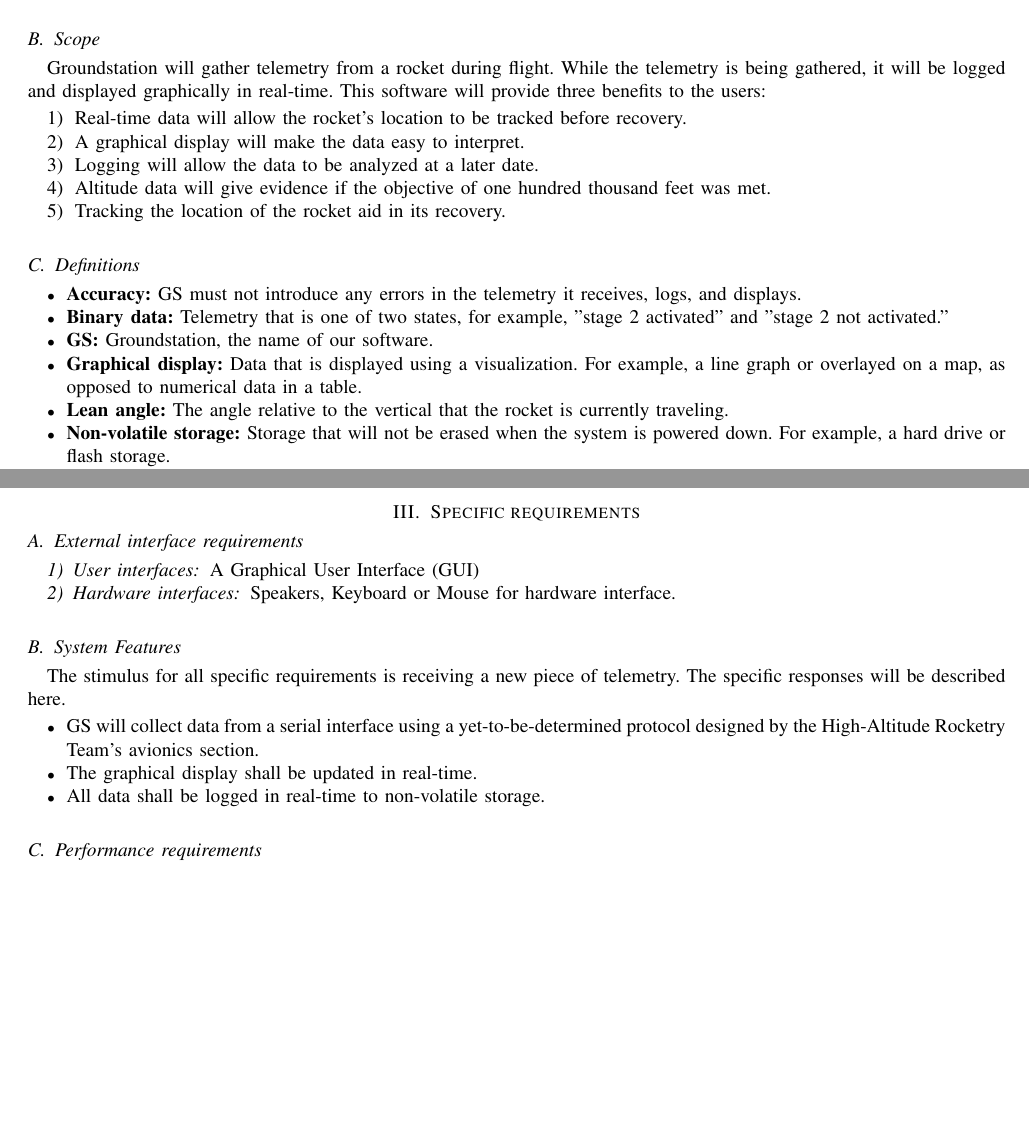
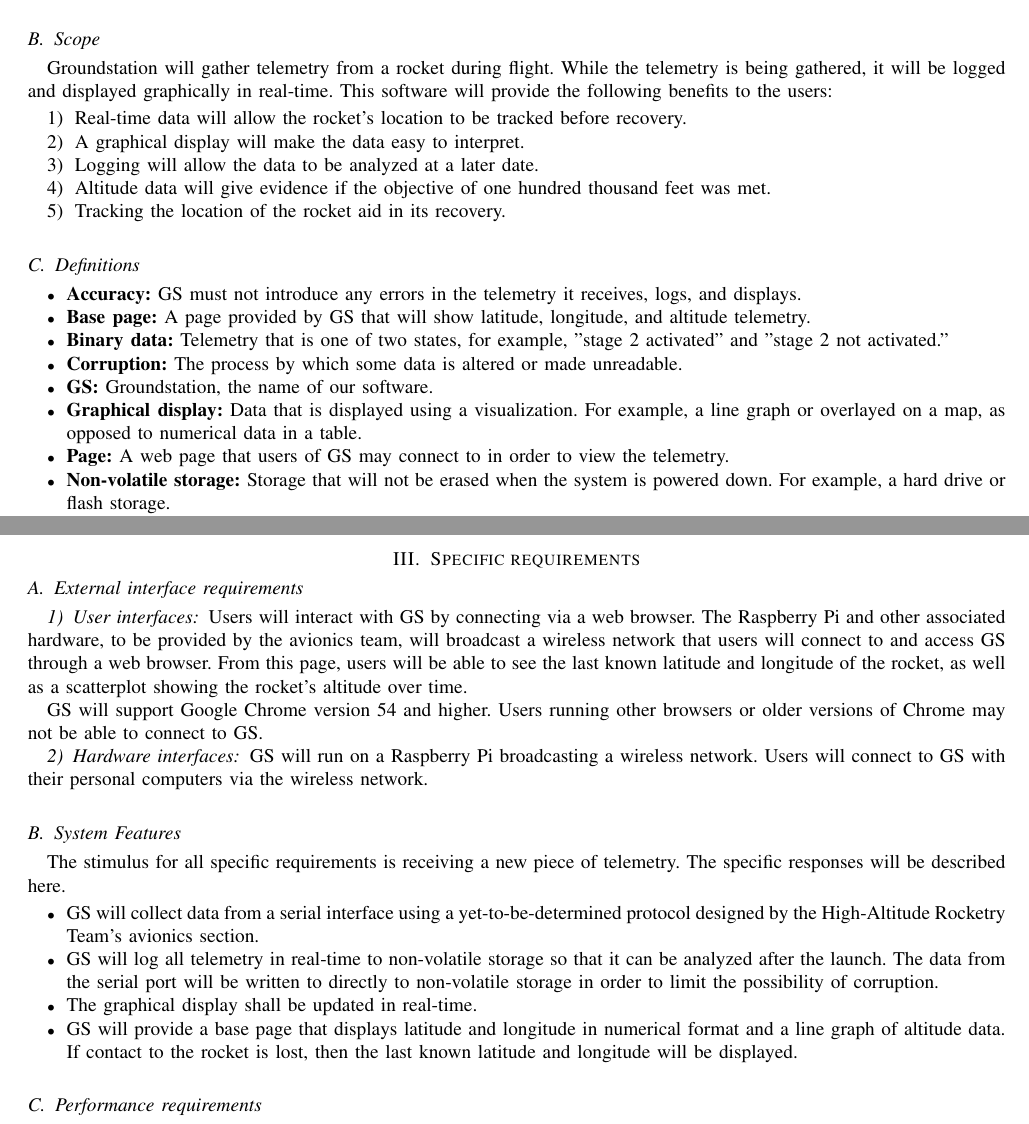
Before and after one commit to 100k-rocketry/groundstation, a LaTeX paper (doc/requirements/requirements.tex): two parts of pages 3 and 4 of 7, joined at a grey line, cut so that both start at the same text, the shorter picture padded with empty space. Compiled offline with pdfLaTeX; a missing font is replaced by an installed copy or a similar font; a LaTeX package or settings file that is missing is left out.

Commit message:
Updated system features; added LaTeX index files to .gitignore

```diff
--- a/doc/requirements/requirements.tex
+++ b/doc/requirements/requirements.tex
@@ -113,7 +113,7 @@
 	\subsection{Scope}
 	Groundstation will gather telemetry from a rocket during flight.
 	While the telemetry is being gathered, it will be logged and displayed graphically in real-time.
-	This software will provide three benefits to the users:
+	This software will provide the following benefits to the users:
 	\begin{enumerate}
 		\item Real-time data will allow the rocket's location to be tracked before recovery.
 		\item A graphical display will make the data easy to interpret.
@@ -127,13 +127,26 @@
 	\begin{itemize}
 		\index{Accuracy}
 		\item \textbf{Accuracy:} GS must not introduce any errors in the telemetry it receives, logs, and displays.
+		\index{Base page}
+		\item \textbf{Base page:} A page provided by GS that will show latitude, longitude, and altitude telemetry.
 		\index{Binary data}
 		\item \textbf{Binary data:} Telemetry that is one of two states, for example, ''stage 2 activated'' and
 		''stage 2 not activated.''
+		\index{Corruption}
+		\item \textbf{Corruption:} The process by which some data is altered or made unreadable.
+		\index{Groundstation}
+		\index{GS}
 		\item \textbf{GS:} Groundstation, the name of our software.
+		\index{Graphical display}
 		\item \textbf{Graphical display:} Data that is displayed using a visualization. For example, a line graph or overlayed
 		on a map, as opposed to numerical data in a table.
-		\item \textbf{Lean angle:} The angle relative to the vertical that the rocket is currently traveling.
+		\index{Page}
+		\item \textbf{Page:} A web page that users of GS may connect to in order to view the telemetry.
+		%\index{Lean angle}
+		%\item \textbf{Lean angle:} The angle relative to the vertical that the rocket is currently traveling.
+		\index{Non-volatile storage}
+		\index{Storage}
 		\item \textbf{Non-volatile storage:} Storage that will not be erased when the system is powered down.
 		For example, a hard drive or flash storage.
+		\index{Raspberry Pi}
 		\item \textbf{Raspberry Pi:} A small, inexpensive computing platform.
@@ -203,9 +223,17 @@
 
 	\subsection{External interface requirements}
 	\subsubsection{User interfaces}
-	A Graphical User Interface (GUI)
+	Users will interact with GS by connecting via a web browser. The Raspberry Pi and other associated hardware,
+	to be provided by the avionics team,
+	will broadcast a wireless network that users will connect to and access GS through a web browser.
+	From this page, users will be able to see the last known latitude and longitude of the rocket,
+	as well as a scatterplot showing the rocket's altitude over time.
+
+	GS will support Google Chrome version 54 and higher. Users running other browsers or older versions of Chrome
+	may not be able to connect to GS.
 	\subsubsection{Hardware interfaces}
-	Speakers, Keyboard or Mouse for hardware interface.
+	GS will run on a Raspberry Pi broadcasting a wireless network. Users will connect to GS with their personal computers
+	via the wireless network.
 
 	\subsection{System Features}
 
@@ -217,16 +245,18 @@
 
 	\begin{itemize}
 		\item GS will collect data from a serial interface using a yet-to-be-determined protocol designed by the High-Altitude Rocketry Team's avionics section.
+		\item GS will log all telemetry in real-time to non-volatile storage so that it can be analyzed
+		after the launch.
+		The data from the serial port will be written to directly to non-volatile storage in order to limit
+		the possibility of corruption.
 		\item The graphical display shall be updated in real-time.
-		\item All data shall be logged in real-time to non-volatile storage.
-
-
-
-
+		\item GS will provide a base page that displays latitude and longitude in numerical format and
+		a line graph of altitude data.
+		If contact to the rocket is lost, then the last known latitude and longitude will be displayed.
 
 %		\item Telemetry collected from redundant sensors shall be averaged out, and users can elect to view the averaged data or the data from individual sensors.
 %		\item Groundstation shall integrate with Google Earth and plot the rocket's trajectory so that the rocket's current location can be easily visualized.
-%		\item The telemetry shall be able to be displayed in multiple formats, including overlaying on a map and binary data representation.
+%		\item The telemetry shall be able to be disp	layed in multiple formats, including overlaying on a map and binary data representation.
 %		However, not all data makes sense to be displayed in all formats.
 %		For example, it would not make sense to display staging data on a map, or show a binary representation of latitude.
 
```
Also changed, not shown: doc/requirements/requirements.tex (8 more changed lines), 1 other file.
